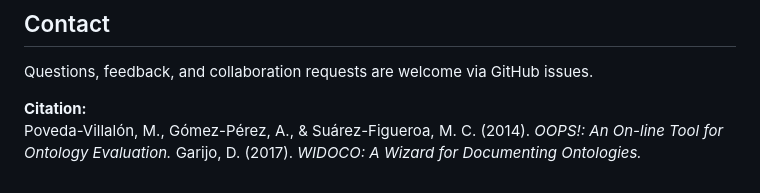
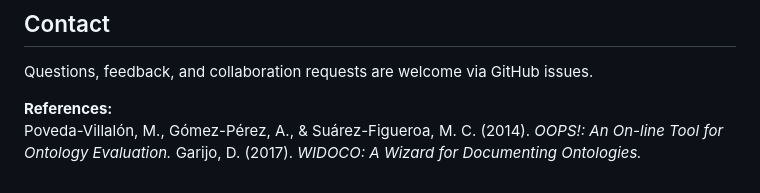
Before and after one commit to Z-Arghavan/MOAF-DiT, a Markdown page: readme.md, the part around the change. GitHub-like rendering.

Commit message:
Change 'Citation' to 'References' in README
Updated citation section to references.

```diff
--- a/readme.md
+++ b/readme.md
@@ -66,6 +66,6 @@ This ontology is released under an open MIT licence. Please check the repository
 
 Questions, feedback, and collaboration requests are welcome via GitHub issues.
 
-**Citation:**
+**References:**
 Poveda-Villalón, M., Gómez-Pérez, A., & Suárez-Figueroa, M. C. (2014). *OOPS!: An On-line Tool for Ontology Evaluation.*
 Garijo, D. (2017). *WIDOCO: A Wizard for Documenting Ontologies.*
```
